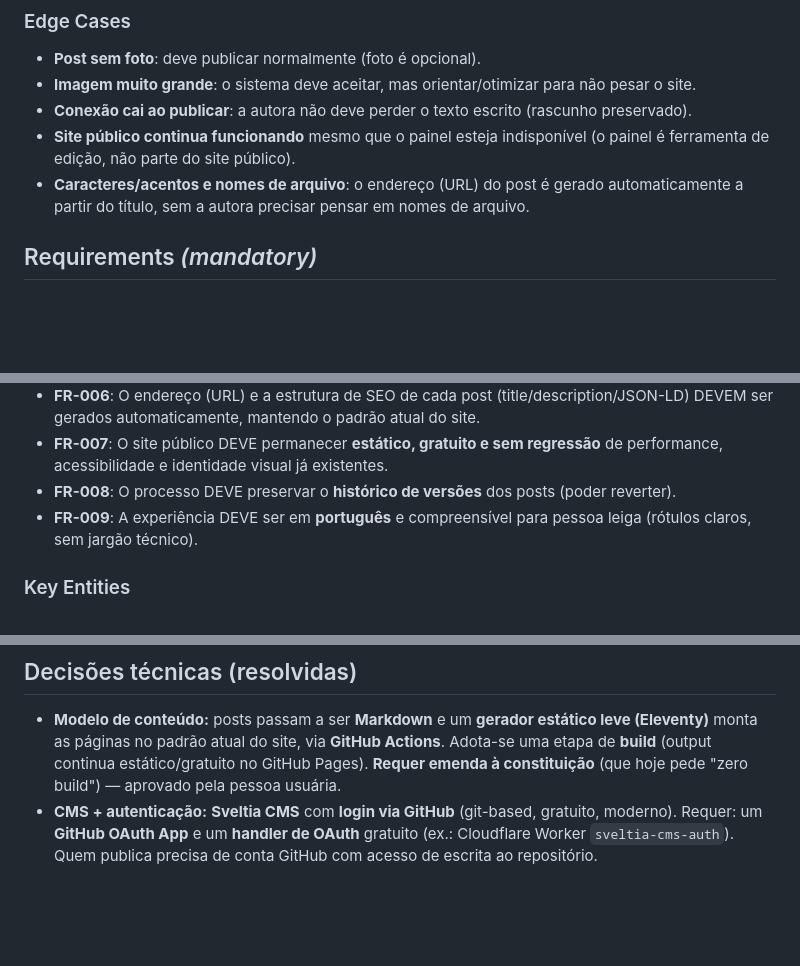
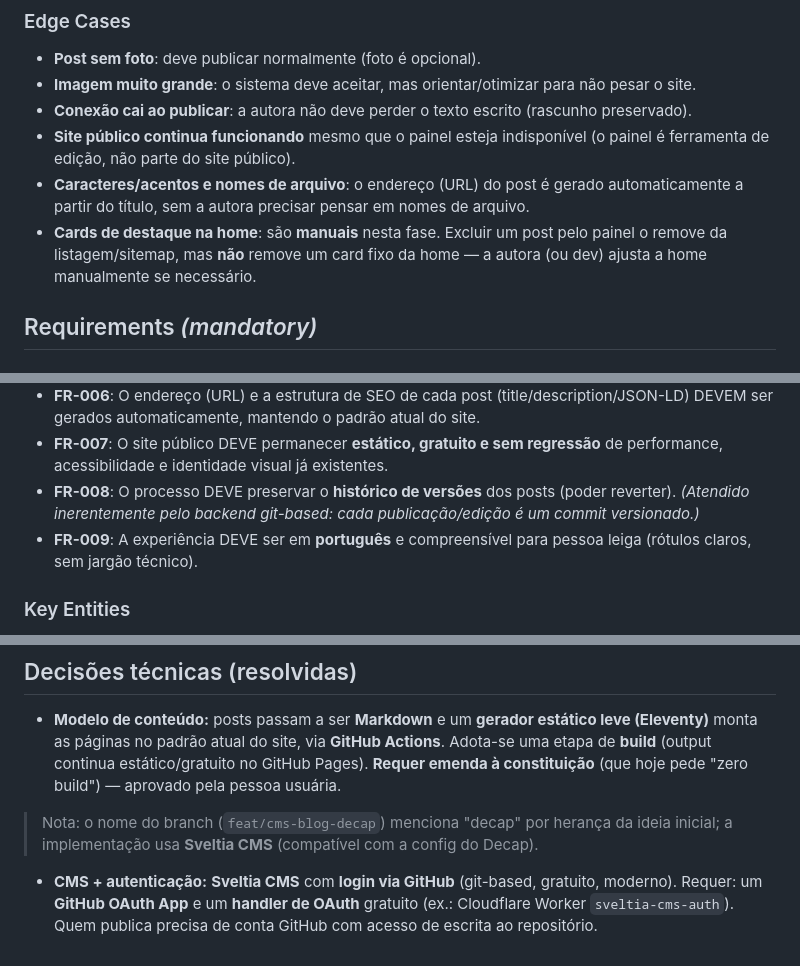
Before and after one commit to GimenezEGT/giovanna-gimenez-site, a Markdown page: specs/003-cms-blog/spec.md, 3 parts joined by grey strips. GitHub-like rendering; blank space fills up the shorter version.

Commit message:
docs(speckit): remediacao pos-analise (FR-008 git, nota home, terminologia Sveltia)
Co-Authored-By: Claude Opus 4.8 <noreply@anthropic.com>

```diff
--- a/specs/003-cms-blog/spec.md
+++ b/specs/003-cms-blog/spec.md
@@ -80,6 +80,9 @@ acesso à administração.
   ferramenta de edição, não parte do site público).
 - **Caracteres/acentos e nomes de arquivo**: o endereço (URL) do post é gerado automaticamente
   a partir do título, sem a autora precisar pensar em nomes de arquivo.
+- **Cards de destaque na home**: são **manuais** nesta fase. Excluir um post pelo painel o
+  remove da listagem/sitemap, mas **não** remove um card fixo da home — a autora (ou dev)
+  ajusta a home manualmente se necessário.
 
 ## Requirements *(mandatory)*
 
@@ -98,6 +101,7 @@ acesso à administração.
 - **FR-007**: O site público DEVE permanecer **estático, gratuito e sem regressão** de
   performance, acessibilidade e identidade visual já existentes.
 - **FR-008**: O processo DEVE preservar o **histórico de versões** dos posts (poder reverter).
+  *(Atendido inerentemente pelo backend git-based: cada publicação/edição é um commit versionado.)*
 - **FR-009**: A experiência DEVE ser em **português** e compreensível para pessoa leiga
   (rótulos claros, sem jargão técnico).
 
@@ -135,6 +139,9 @@ acesso à administração.
   (Eleventy)** monta as páginas no padrão atual do site, via **GitHub Actions**. Adota-se
   uma etapa de **build** (output continua estático/gratuito no GitHub Pages). **Requer
   emenda à constituição** (que hoje pede "zero build") — aprovado pela pessoa usuária.
+> Nota: o nome do branch (`feat/cms-blog-decap`) menciona "decap" por herança da ideia
+> inicial; a implementação usa **Sveltia CMS** (compatível com a config do Decap).
+
 - **CMS + autenticação:** **Sveltia CMS** com **login via GitHub** (git-based, gratuito,
   moderno). Requer: um **GitHub OAuth App** e um **handler de OAuth** gratuito
   (ex.: Cloudflare Worker `sveltia-cms-auth`). Quem publica precisa de conta GitHub com
```
Also changed, not shown: specs/003-cms-blog/tasks.md (+4 -2 lines).
